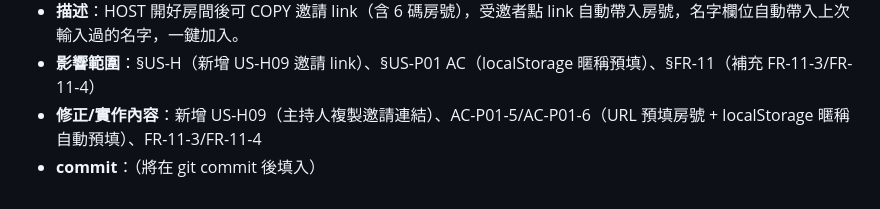
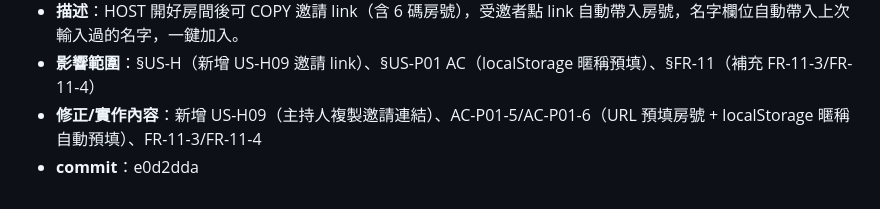
Before and after one commit to ibalasite/climb_stairs, a Markdown page: docs/PRD.md, the part around the change. Rendered like a GitHub page.

Commit message:
docs(devsop-change)[STEP-03]: 補充 ECR-20260420-001 commit hash

```diff
--- a/docs/PRD.md
+++ b/docs/PRD.md
@@ -285,4 +285,4 @@ Ladder Room Online 是一款基於 HTML5 Canvas 的多人線上爬樓梯抽獎
 - **描述**：HOST 開好房間後可 COPY 邀請 link（含 6 碼房號），受邀者點 link 自動帶入房號，名字欄位自動帶入上次輸入過的名字，一鍵加入。
 - **影響範圍**：§US-H（新增 US-H09 邀請 link）、§US-P01 AC（localStorage 暱稱預填）、§FR-11（補充 FR-11-3/FR-11-4）
 - **修正/實作內容**：新增 US-H09（主持人複製邀請連結）、AC-P01-5/AC-P01-6（URL 預填房號 + localStorage 暱稱自動預填）、FR-11-3/FR-11-4
-- **commit**：（將在 git commit 後填入）
+- **commit**：e0d2dda
```
